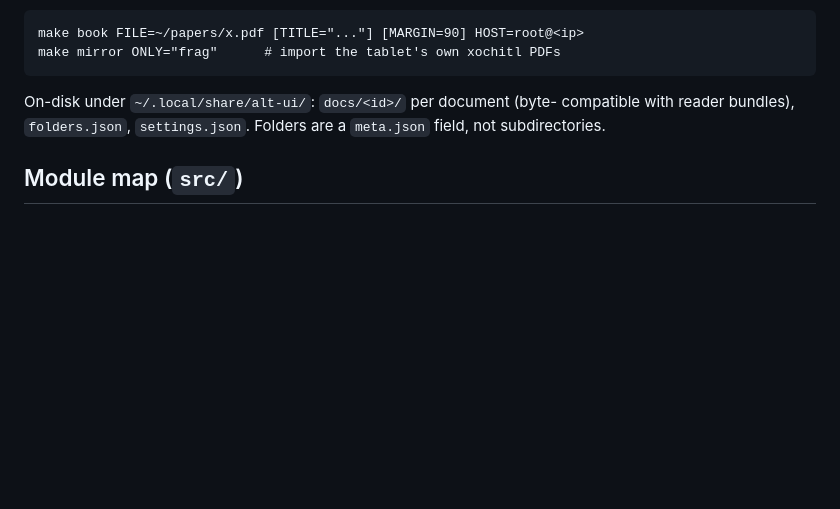
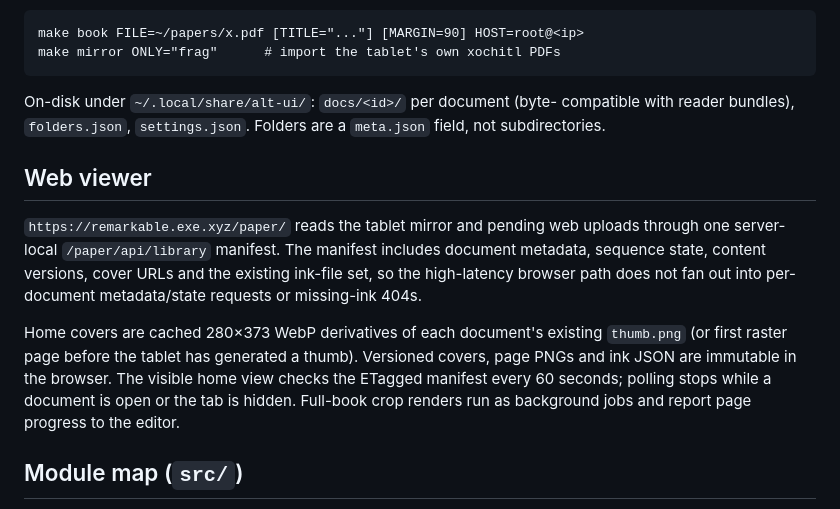
Before and after one commit to swairshah/Remarkable, a Markdown page: alt-ui/README.md, the part around the change. GitHub-like rendering; blank space fills up the shorter version.

Commit message:
Auto-save: Updated alt-ui/README.md, alt-ui/SYNC_PLAN.md, sync/README.md

```diff
--- a/alt-ui/README.md
+++ b/alt-ui/README.md
@@ -63,6 +63,21 @@ On-disk under `~/.local/share/alt-ui/`: `docs/<id>/` per document (byte-
 compatible with reader bundles), `folders.json`, `settings.json`. Folders
 are a `meta.json` field, not subdirectories.
 
+## Web viewer
+
+`https://remarkable.exe.xyz/paper/` reads the tablet mirror and pending web
+uploads through one server-local `/paper/api/library` manifest. The manifest
+includes document metadata, sequence state, content versions, cover URLs and
+the existing ink-file set, so the high-latency browser path does not fan out
+into per-document metadata/state requests or missing-ink 404s.
+
+Home covers are cached 280×373 WebP derivatives of each document's existing
+`thumb.png` (or first raster page before the tablet has generated a thumb).
+Versioned covers, page PNGs and ink JSON are immutable in the browser. The
+visible home view checks the ETagged manifest every 60 seconds; polling stops
+while a document is open or the tab is hidden. Full-book crop renders run as
+background jobs and report page progress to the editor.
+
 ## Module map (`src/`)
 
 Shared display/input core (from collab, verbatim): `fb draw display qtfb
```
Also changed, not shown: alt-ui/SYNC_PLAN.md (+16 -10 lines), sync/README.md (+2 -0 lines).
